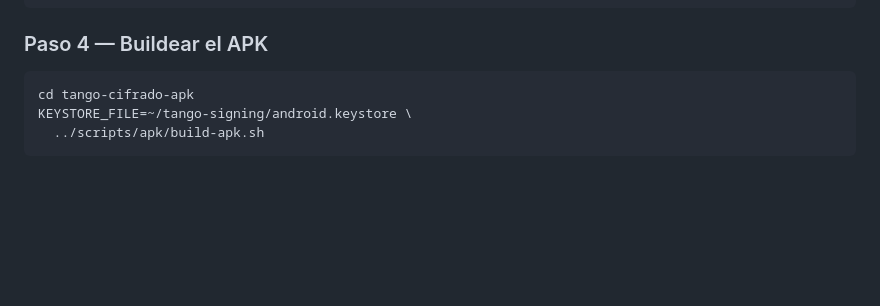
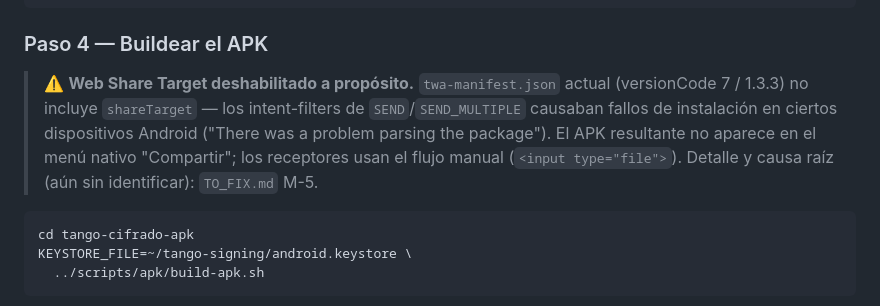
Before and after one commit to misbusquedaspersonales-cyber/tango_cipher_bot_public, a Markdown page: PASOS_APK.md, the part around the change. Drawn GitHub-style; blank space fills up the shorter version.

````diff
--- a/PASOS_APK.md
+++ b/PASOS_APK.md
@@ -101,6 +101,13 @@ git push
 ```
 
 ### Paso 4 — Buildear el APK
+
+> ⚠️ **Web Share Target deshabilitado a propósito.** `twa-manifest.json` actual
+> (versionCode 7 / 1.3.3) no incluye `shareTarget` — los intent-filters de
+> `SEND`/`SEND_MULTIPLE` causaban fallos de instalación en ciertos dispositivos
+> Android ("There was a problem parsing the package"). El APK resultante no
+> aparece en el menú nativo "Compartir"; los receptores usan el flujo manual
+> (`<input type="file">`). Detalle y causa raíz (aún sin identificar): `TO_FIX.md` M-5.
 
 ```bash
 cd tango-cifrado-apk
````
Also changed, not shown: ROADMAP.md (+7 -2 lines), TO_FIX.md (+13 -3 lines).
